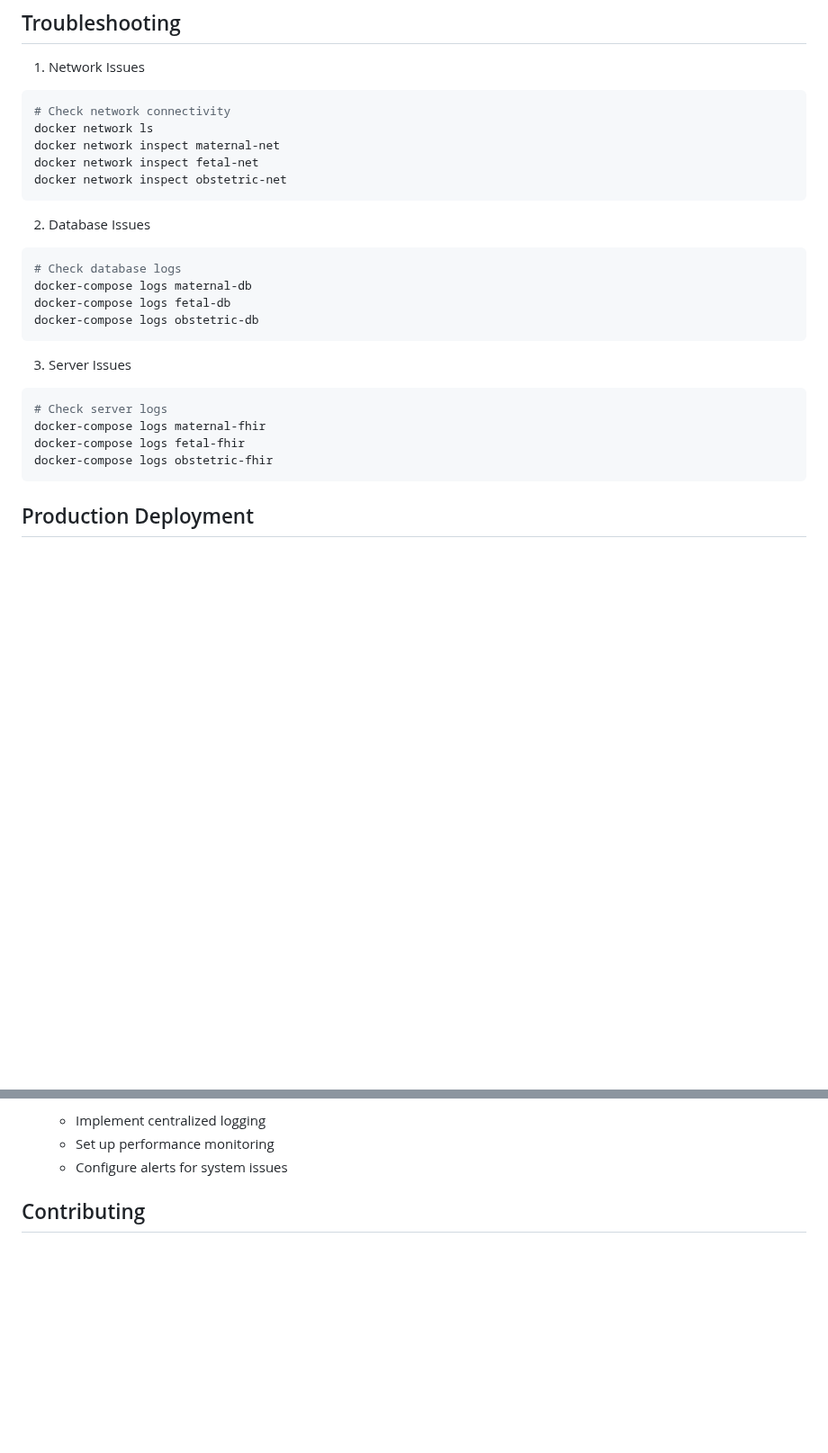
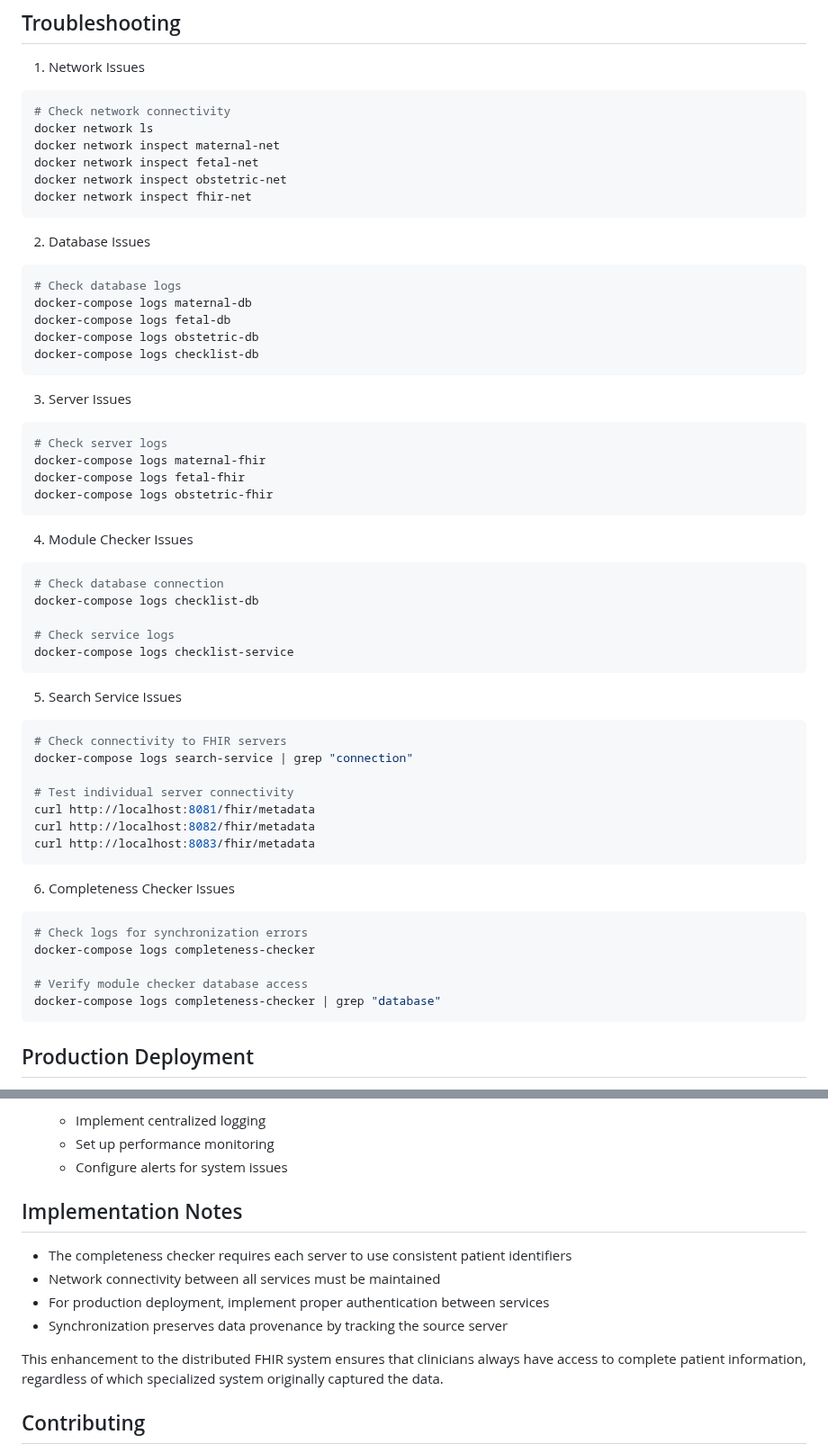
Before and after one commit to budityw23/multiservice-hapi-fhir-pregnant-women, a Markdown page: readme.md, 2 parts joined by grey strips. Shown at 90% size. Rendered like a GitHub page; blank space fills up the shorter version.

````diff
--- a/readme.md
+++ b/readme.md
@@ -161,6 +287,7 @@ docker network ls
 docker network inspect maternal-net
 docker network inspect fetal-net
 docker network inspect obstetric-net
+docker network inspect fhir-net
 ```
 
 2. Database Issues
@@ -170,6 +297,7 @@ docker network inspect obstetric-net
 docker-compose logs maternal-db
 docker-compose logs fetal-db
 docker-compose logs obstetric-db
+docker-compose logs checklist-db
 ```
 
 3. Server Issues
@@ -179,6 +307,35 @@ docker-compose logs obstetric-db
 docker-compose logs maternal-fhir
 docker-compose logs fetal-fhir
 docker-compose logs obstetric-fhir
+```
+
+4. Module Checker Issues
+```bash
+# Check database connection
+docker-compose logs checklist-db
+
+# Check service logs
+docker-compose logs checklist-service
+```
+
+5. Search Service Issues
+```bash
+# Check connectivity to FHIR servers
+docker-compose logs search-service | grep "connection"
+
+# Test individual server connectivity
+curl http://localhost:8081/fhir/metadata
+curl http://localhost:8082/fhir/metadata
+curl http://localhost:8083/fhir/metadata
+```
+
+6. Completeness Checker Issues
+```bash
+# Check logs for synchronization errors
+docker-compose logs completeness-checker
+
+# Verify module checker database access
+docker-compose logs completeness-checker | grep "database"
 ```
 
 ## Production Deployment
@@ -202,6 +359,15 @@ For production environments:
    - Implement centralized logging
    - Set up performance monitoring
    - Configure alerts for system issues
+
+## Implementation Notes
+
+- The completeness checker requires each server to use consistent patient identifiers
+- Network connectivity between all services must be maintained
+- For production deployment, implement proper authentication between services
+- Synchronization preserves data provenance by tracking the source server
+
+This enhancement to the distributed FHIR system ensures that clinicians always have access to complete patient information, regardless of which specialized system originally captured the data.
 
 ## Contributing
 
````
Also changed, not shown: other parts of readme.md (+126 -0 lines).
